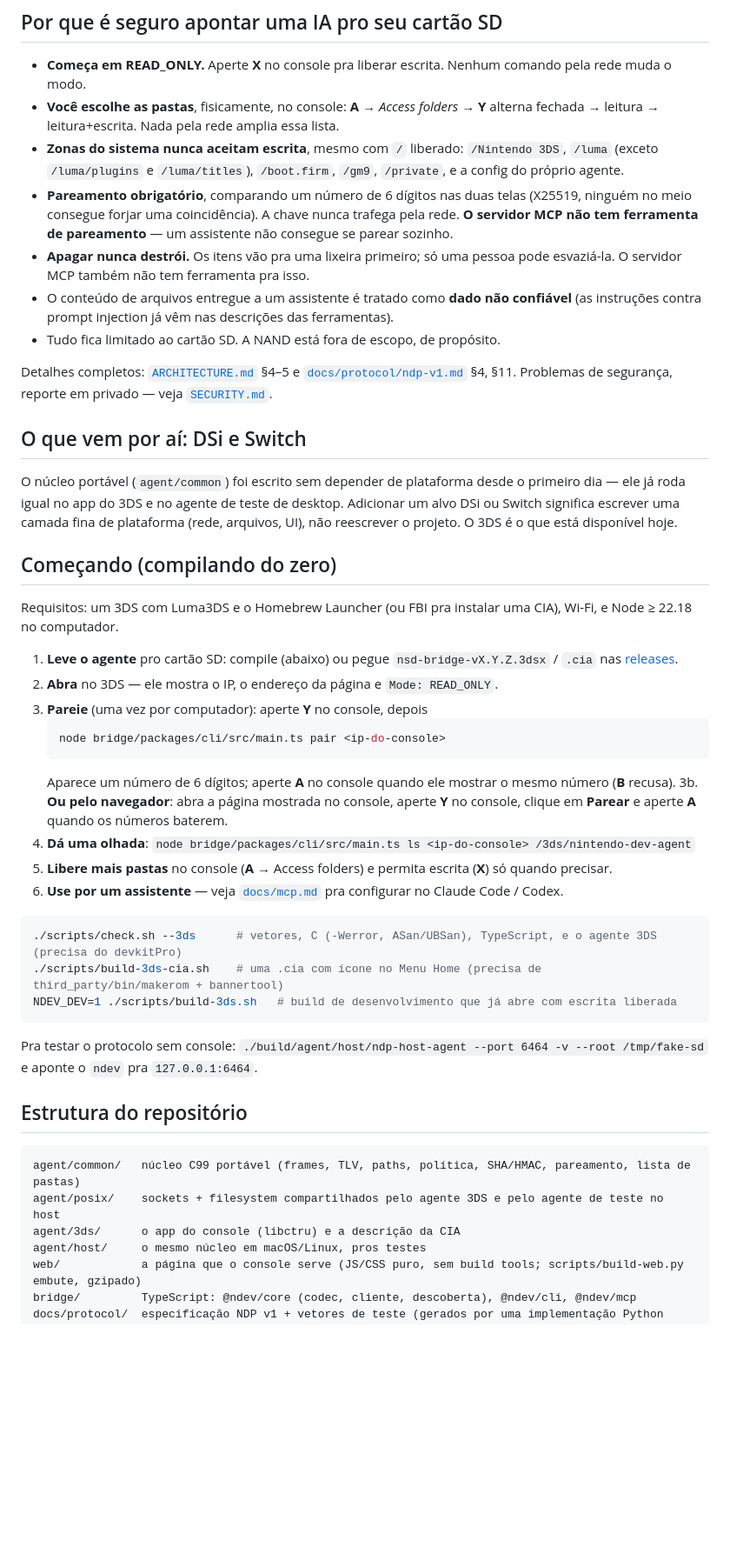
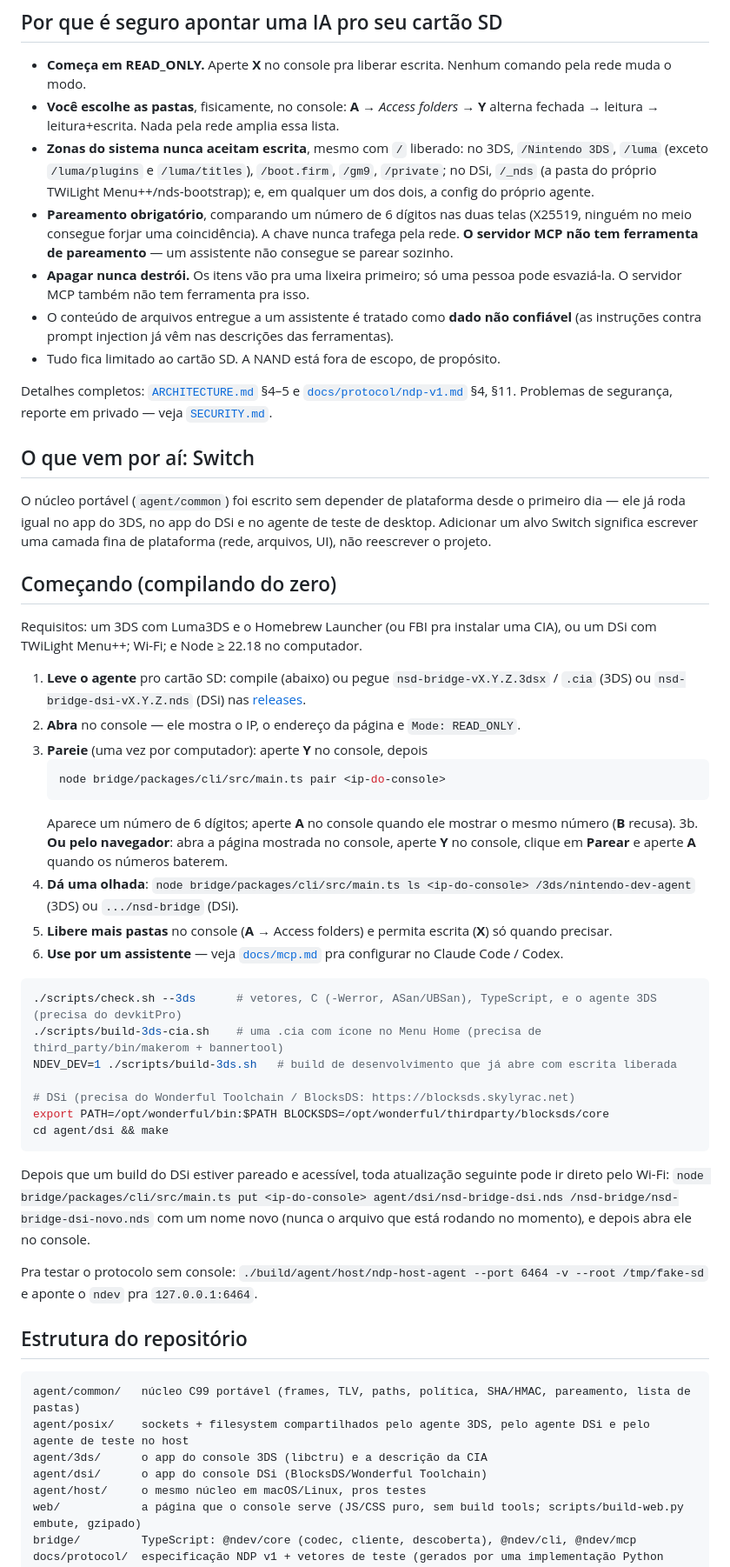
Before and after one commit to BC-Estrategias/nintendo-dev-mcp, a Markdown page: README.pt-BR.md, the part around one of its changes. Shown at 87% size. Drawn GitHub-style; blank space fills up the shorter version.

````diff
--- a/README.pt-BR.md
+++ b/README.pt-BR.md
@@ -43,7 +45,7 @@ Um servidor com 13 ferramentas `nintendo_*` (Claude Code, Codex, …): info do d
 ## Por que é seguro apontar uma IA pro seu cartão SD
 - **Começa em READ_ONLY.** Aperte **X** no console pra liberar escrita. Nenhum comando pela rede muda o modo.
 - **Você escolhe as pastas**, fisicamente, no console: **A** → *Access folders* → **Y** alterna fechada → leitura → leitura+escrita. Nada pela rede amplia essa lista.
-- **Zonas do sistema nunca aceitam escrita**, mesmo com `/` liberado: `/Nintendo 3DS`, `/luma` (exceto `/luma/plugins` e `/luma/titles`), `/boot.firm`, `/gm9`, `/private`, e a config do próprio agente.
+- **Zonas do sistema nunca aceitam escrita**, mesmo com `/` liberado: no 3DS, `/Nintendo 3DS`, `/luma` (exceto `/luma/plugins` e `/luma/titles`), `/boot.firm`, `/gm9`, `/private`; no DSi, `/_nds` (a pasta do próprio TWiLight Menu++/nds-bootstrap); e, em qualquer um dos dois, a config do próprio agente.
 - **Pareamento obrigatório**, comparando um número de 6 dígitos nas duas telas (X25519, ninguém no meio consegue forjar uma coincidência). A chave nunca trafega pela rede. **O servidor MCP não tem ferramenta de pareamento** — um assistente não consegue se parear sozinho.
 - **Apagar nunca destrói.** Os itens vão pra uma lixeira primeiro; só uma pessoa pode esvaziá-la. O servidor MCP também não tem ferramenta pra isso.
 - O conteúdo de arquivos entregue a um assistente é tratado como **dado não confiável** (as instruções contra prompt injection já vêm nas descrições das ferramentas).
@@ -51,21 +53,21 @@ Um servidor com 13 ferramentas `nintendo_*` (Claude Code, Codex, …): info do d
 
 Detalhes completos: [`ARCHITECTURE.md`](ARCHITECTURE.md) §4–5 e [`docs/protocol/ndp-v1.md`](docs/protocol/ndp-v1.md) §4, §11. Problemas de segurança, reporte em privado — veja [`SECURITY.md`](SECURITY.md).
 
-## O que vem por aí: DSi e Switch
-O núcleo portável (`agent/common`) foi escrito sem depender de plataforma desde o primeiro dia — ele já roda igual no app do 3DS e no agente de teste de desktop. Adicionar um alvo DSi ou Switch significa escrever uma camada fina de plataforma (rede, arquivos, UI), não reescrever o projeto. O 3DS é o que está disponível hoje.
+## O que vem por aí: Switch
+O núcleo portável (`agent/common`) foi escrito sem depender de plataforma desde o primeiro dia — ele já roda igual no app do 3DS, no app do DSi e no agente de teste de desktop. Adicionar um alvo Switch significa escrever uma camada fina de plataforma (rede, arquivos, UI), não reescrever o projeto.
 
 ## Começando (compilando do zero)
-Requisitos: um 3DS com Luma3DS e o Homebrew Launcher (ou FBI pra instalar uma CIA), Wi-Fi, e Node ≥ 22.18 no computador.
+Requisitos: um 3DS com Luma3DS e o Homebrew Launcher (ou FBI pra instalar uma CIA), ou um DSi com TWiLight Menu++; Wi-Fi; e Node ≥ 22.18 no computador.
 
-1. **Leve o agente** pro cartão SD: compile (abaixo) ou pegue `nsd-bridge-vX.Y.Z.3dsx` / `.cia` nas [releases](https://github.com/BC-Estrategias/nsd-bridge/releases/latest).
-2. **Abra** no 3DS — ele mostra o IP, o endereço da página e `Mode: READ_ONLY`.
+1. **Leve o agente** pro cartão SD: compile (abaixo) ou pegue `nsd-bridge-vX.Y.Z.3dsx` / `.cia` (3DS) ou `nsd-bridge-dsi-vX.Y.Z.nds` (DSi) nas [releases](https://github.com/BC-Estrategias/nsd-bridge/releases/latest).
+2. **Abra** no console — ele mostra o IP, o endereço da página e `Mode: READ_ONLY`.
 3. **Pareie** (uma vez por computador): aperte **Y** no console, depois
    ```bash
    node bridge/packages/cli/src/main.ts pair <ip-do-console>
    ```
    Aparece um número de 6 dígitos; aperte **A** no console quando ele mostrar o mesmo número (**B** recusa).
 3b. **Ou pelo navegador**: abra a página mostrada no console, aperte **Y** no console, clique em **Parear** e aperte **A** quando os números baterem.
-4. **Dá uma olhada**: `node bridge/packages/cli/src/main.ts ls <ip-do-console> /3ds/nintendo-dev-agent`
+4. **Dá uma olhada**: `node bridge/packages/cli/src/main.ts ls <ip-do-console> /3ds/nintendo-dev-agent` (3DS) ou `.../nsd-bridge` (DSi).
 5. **Libere mais pastas** no console (**A** → Access folders) e permita escrita (**X**) só quando precisar.
 6. **Use por um assistente** — veja [`docs/mcp.md`](docs/mcp.md) pra configurar no Claude Code / Codex.
 
@@ -73,14 +75,21 @@ Requisitos: um 3DS com Luma3DS e o Homebrew Launcher (ou FBI pra instalar uma CI
 ./scripts/check.sh --3ds      # vetores, C (-Werror, ASan/UBSan), TypeScript, e o agente 3DS (precisa do devkitPro)
 ./scripts/build-3ds-cia.sh    # uma .cia com ícone no Menu Home (precisa de third_party/bin/makerom + bannertool)
 NDEV_DEV=1 ./scripts/build-3ds.sh   # build de desenvolvimento que já abre com escrita liberada
+
+# DSi (precisa do Wonderful Toolchain / BlocksDS: https://blocksds.skylyrac.net)
+export PATH=/opt/wonderful/bin:$PATH BLOCKSDS=/opt/wonderful/thirdparty/blocksds/core
+cd agent/dsi && make
 ```
+Depois que um build do DSi estiver pareado e acessível, toda atualização seguinte pode ir direto pelo Wi-Fi: `node bridge/packages/cli/src/main.ts put <ip-do-console> agent/dsi/nsd-bridge-dsi.nds /nsd-bridge/nsd-bridge-dsi-novo.nds` com um nome novo (nunca o arquivo que está rodando no momento), e depois abra ele no console.
+
 Pra testar o protocolo sem console: `./build/agent/host/ndp-host-agent --port 6464 -v --root /tmp/fake-sd` e aponte o `ndev` pra `127.0.0.1:6464`.
 
 ## Estrutura do repositório
 ```
 agent/common/   núcleo C99 portável (frames, TLV, paths, política, SHA/HMAC, pareamento, lista de pastas)
-agent/posix/    sockets + filesystem compartilhados pelo agente 3DS e pelo agente de teste no host
-agent/3ds/      o app do console (libctru) e a descrição da CIA
+agent/posix/    sockets + filesystem compartilhados pelo agente 3DS, pelo agente DSi e pelo agente de teste no host
+agent/3ds/      o app do console 3DS (libctru) e a descrição da CIA
+agent/dsi/      o app do console DSi (BlocksDS/Wonderful Toolchain)
 agent/host/     o mesmo núcleo em macOS/Linux, pros testes
 web/            a página que o console serve (JS/CSS puro, sem build tools; scripts/build-web.py embute, gzipado)
 bridge/         TypeScript: @ndev/core (codec, cliente, descoberta), @ndev/cli, @ndev/mcp
````
Also changed, not shown: other parts of README.pt-BR.md (+8 -6 lines), README.md (+24 -15 lines).
